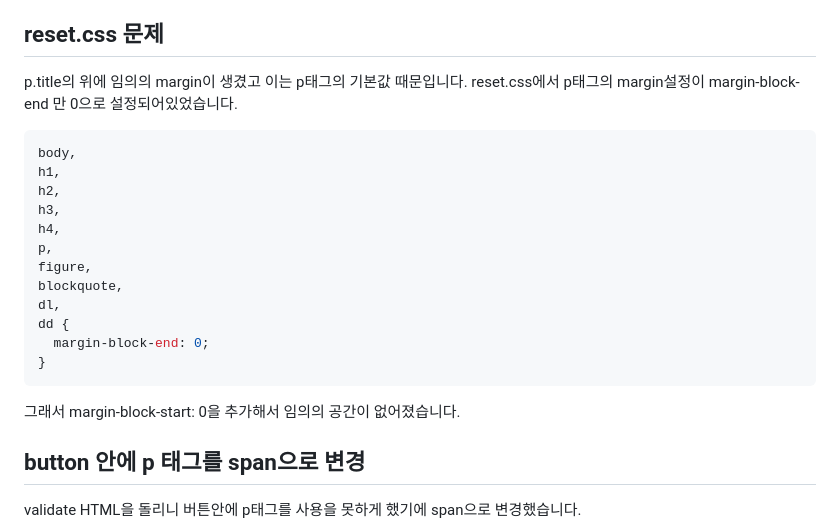
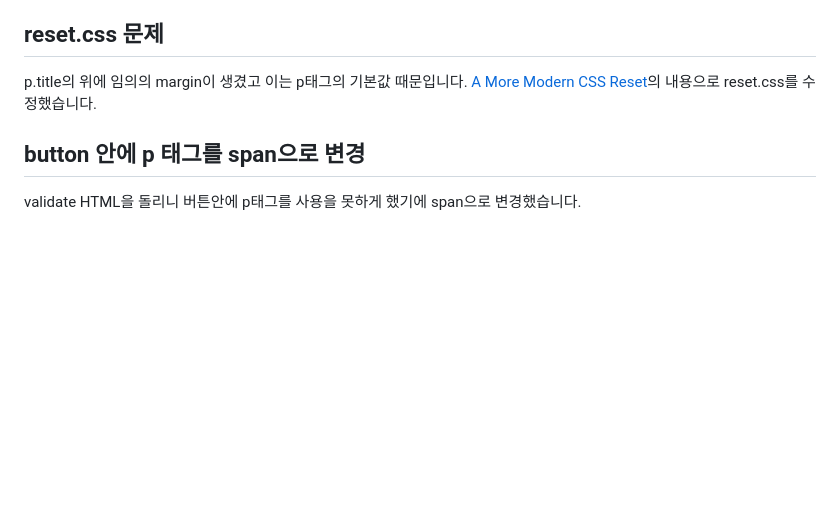
Before and after one commit to but212/homework_js, a Markdown page: week_2/README.md, the part around the change. Rendered like a GitHub page; blank space fills up the shorter version.

Commit message:
docs: reset 변경 설명

````diff
--- a/week_2/README.md
+++ b/week_2/README.md
@@ -59,24 +59,8 @@ space-between으로 정렬됩니다. 그리고 content는 item 바깥으로
 ## reset.css 문제
 
 p.title의 위에 임의의 margin이 생겼고 이는 p태그의 기본값 때문입니다.
-reset.css에서 p태그의 margin설정이 margin-block-end 만 0으로 설정되어있었습니다.
-
-```css
-body,
-h1,
-h2,
-h3,
-h4,
-p,
-figure,
-blockquote,
-dl,
-dd {
-  margin-block-end: 0;
-}
-```
-
-그래서 margin-block-start: 0을 추가해서 임의의 공간이 없어졌습니다.
+[A More Modern CSS Reset](https://piccalil.li/blog/a-more-modern-css-reset/)의 내용으로
+reset.css를 수정했습니다.
 
 ## button 안에 p 태그를 span으로 변경
 validate HTML을 돌리니 버튼안에 p태그를 사용을 못하게 했기에 span으로 변경했습니다.
````
